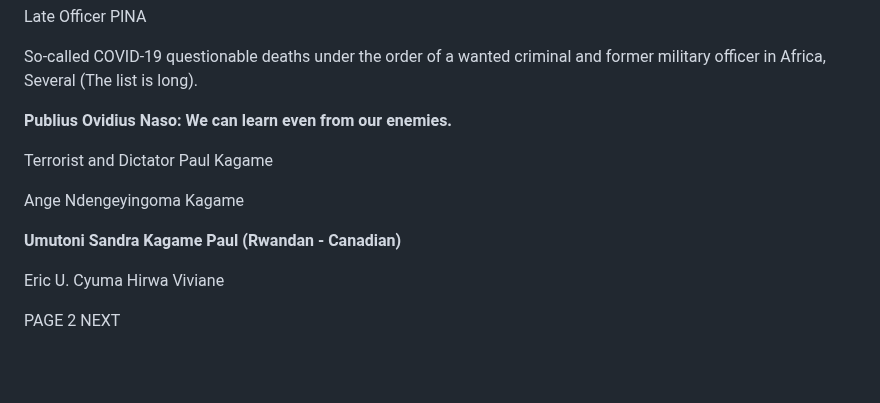
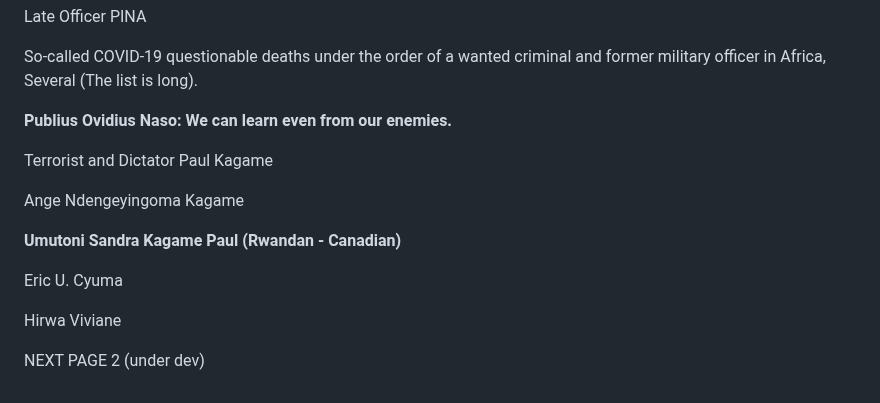
Before and after one commit to alainshumbusho/RM-P1, a Markdown page: README.md, the part around the change. GitHub-like rendering; blank space fills up the shorter version.

```diff
--- a/README.md
+++ b/README.md
@@ -779,18 +779,16 @@ Late Officer PINA
 
 So-called COVID-19 questionable deaths under the order of a wanted criminal and former military officer in Africa, Several (The list is long).
 
-
 <b>Publius Ovidius Naso: We can learn even from our enemies.</b>
 
 Terrorist and Dictator Paul Kagame
 
 Ange Ndengeyingoma Kagame
 
-
-
 <b> Umutoni Sandra Kagame Paul (Rwandan - Canadian) </b>
 
 Eric U. Cyuma
+
 Hirwa  Viviane
 
-PAGE 2 NEXT
+NEXT PAGE 2 (under dev)
```
